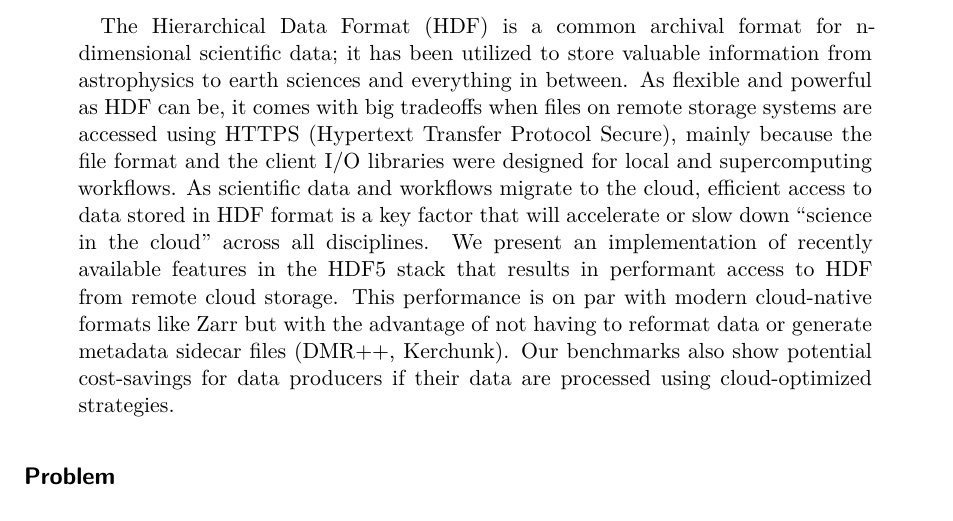
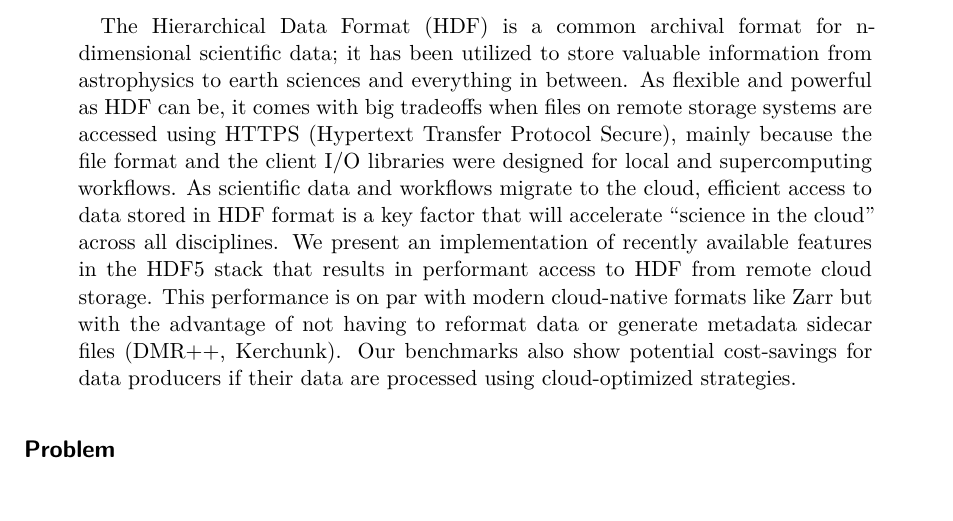
Before and after one commit to nsidc/cloud-optimized-icesat2, a Quarto document (paper.qmd): part of page 1 of 9, cut so that both start at the same text. Rendered offline with R 4.5, knitr and Pandoc in place of Quarto, then LaTeX, with nearby package versions; drawn as R Markdown's standard PDF in place of the format the file asks for.

Commit message:
efficient access will accelerate science

```diff
--- a/paper.qmd
+++ b/paper.qmd
@@ -71,7 +71,7 @@ author:
 
 
 abstract: |
-  The Hierarchical Data Format (HDF) is a common archival format for n-dimensional scientific data; it has been utilized to store valuable information from astrophysics to earth sciences and everything in between. As flexible and powerful as HDF can be, it comes with big tradeoffs when files on remote storage systems are accessed using HTTPS (Hypertext Transfer Protocol Secure), mainly because the file format and the client I/O libraries were designed for local and supercomputing workflows. As scientific data and workflows migrate to the cloud, efficient access to data stored in HDF format is a key factor that will accelerate or slow down “science in the cloud” across all disciplines.
+  The Hierarchical Data Format (HDF) is a common archival format for n-dimensional scientific data; it has been utilized to store valuable information from astrophysics to earth sciences and everything in between. As flexible and powerful as HDF can be, it comes with big tradeoffs when files on remote storage systems are accessed using HTTPS (Hypertext Transfer Protocol Secure), mainly because the file format and the client I/O libraries were designed for local and supercomputing workflows. As scientific data and workflows migrate to the cloud, efficient access to data stored in HDF format is a key factor that will accelerate “science in the cloud” across all disciplines.
   We present an implementation of recently available features in the HDF5 stack that results in performant access to HDF from remote cloud storage. This performance is on par with modern cloud-native formats like Zarr but with the advantage of not having to reformat data or generate metadata sidecar files (DMR++, Kerchunk). Our benchmarks also show potential cost-savings for  data producers if their data are processed using cloud-optimized strategies.
 
 keywords: ["cloud-native","cloud", "HDF5", "NASA", "ICESat-2"]
```
